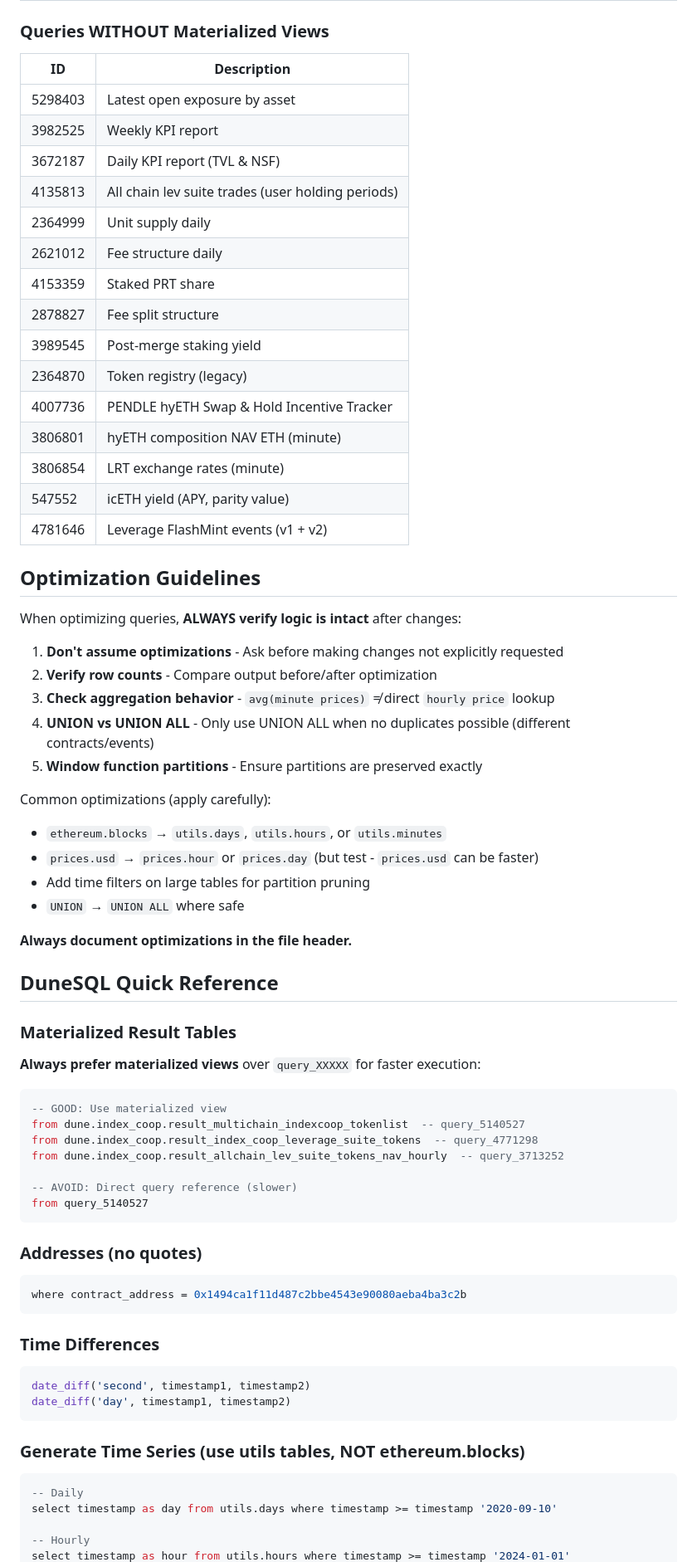
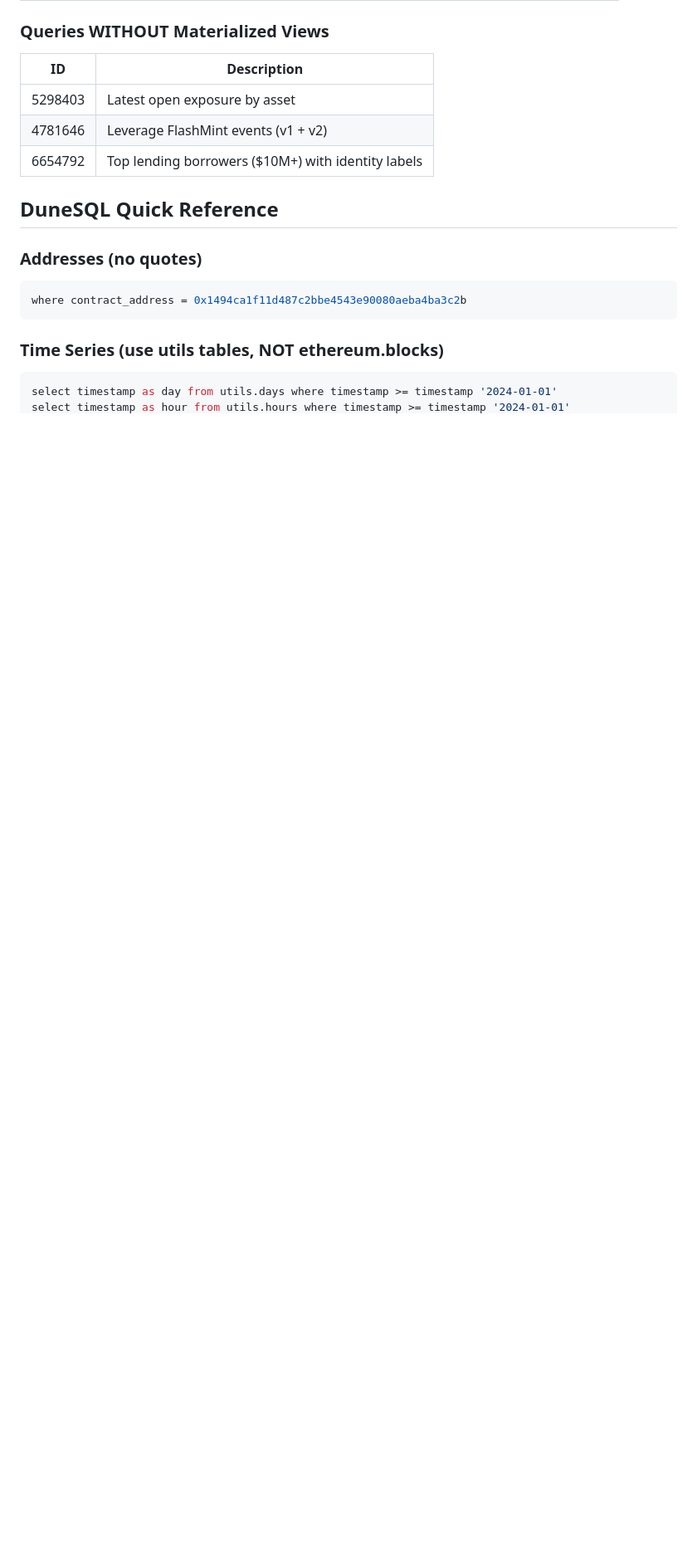
Before and after one commit to ripples3/ic-onchain-analytics, a Markdown page: CLAUDE.md, the part around one of its changes. Shown at 83% size. GitHub-like rendering; blank space fills up the shorter version.

````diff
--- a/CLAUDE.md
+++ b/CLAUDE.md
@@ -55,69 +59,17 @@ python3 scripts/dune_query.py 5140527 --execute
 | ID | Description |
 |----|-------------|
 | 5298403 | Latest open exposure by asset |
-| 3982525 | Weekly KPI report |
-| 3672187 | Daily KPI report (TVL & NSF) |
-| 4135813 | All chain lev suite trades (user holding periods) |
-| 2364999 | Unit supply daily |
-| 2621012 | Fee structure daily |
-| 4153359 | Staked PRT share |
-| 2878827 | Fee split structure |
-| 3989545 | Post-merge staking yield |
-| 2364870 | Token registry (legacy) |
-| 4007736 | PENDLE hyETH Swap & Hold Incentive Tracker |
-| 3806801 | hyETH composition NAV ETH (minute) |
-| 3806854 | LRT exchange rates (minute) |
-| 547552 | icETH yield (APY, parity value) |
 | 4781646 | Leverage FlashMint events (v1 + v2) |
-
-## Optimization Guidelines
-
-When optimizing queries, **ALWAYS verify logic is intact** after changes:
-
-1. **Don't assume optimizations** - Ask before making changes not explicitly requested
-2. **Verify row counts** - Compare output before/after optimization
-3. **Check aggregation behavior** - `avg(minute prices)` ≠ direct `hourly price` lookup
-4. **UNION vs UNION ALL** - Only use UNION ALL when no duplicates possible (different contracts/events)
-5. **Window function partitions** - Ensure partitions are preserved exactly
-
-Common optimizations (apply carefully):
-- `ethereum.blocks` → `utils.days`, `utils.hours`, or `utils.minutes`
-- `prices.usd` → `prices.hour` or `prices.day` (but test - `prices.usd` can be faster)
-- Add time filters on large tables for partition pruning
-- `UNION` → `UNION ALL` where safe
-
-**Always document optimizations in the file header.**
+| 6654792 | Top lending borrowers ($10M+) with identity labels |
 
 ## DuneSQL Quick Reference
-
-### Materialized Result Tables
-
-**Always prefer materialized views** over `query_XXXXX` for faster execution:
-```sql
--- GOOD: Use materialized view
-from dune.index_coop.result_multichain_indexcoop_tokenlist  -- query_5140527
-from dune.index_coop.result_index_coop_leverage_suite_tokens  -- query_4771298
-from dune.index_coop.result_allchain_lev_suite_tokens_nav_hourly  -- query_3713252
-
--- AVOID: Direct query reference (slower)
-from query_5140527
-```
 
 ### Addresses (no quotes)
 ```sql
 where contract_address = 0x1494ca1f11d487c2bbe4543e90080aeba4ba3c2b
 ```
 
-### Time Differences
+### Time Series (use utils tables, NOT ethereum.blocks)
 ```sql
-date_diff('second', timestamp1, timestamp2)
-date_diff('day', timestamp1, timestamp2)
-```
-
-### Generate Time Series (use utils tables, NOT ethereum.blocks)
-```sql
--- Daily
-select timestamp as day from utils.days where timestamp >= timestamp '2020-09-10'
-
--- Hourly
+select timestamp as day from utils.days where timestamp >= timestamp '2024-01-01'
 select timestamp as hour from utils.hours where timestamp >= timestamp '2024-01-01'
````
Also changed, not shown: other parts of CLAUDE.md (+101 -71 lines), references/cex_hot_wallets.md (added, +78 -0 lines), references/investigation_status.md (added, +104 -0 lines).
